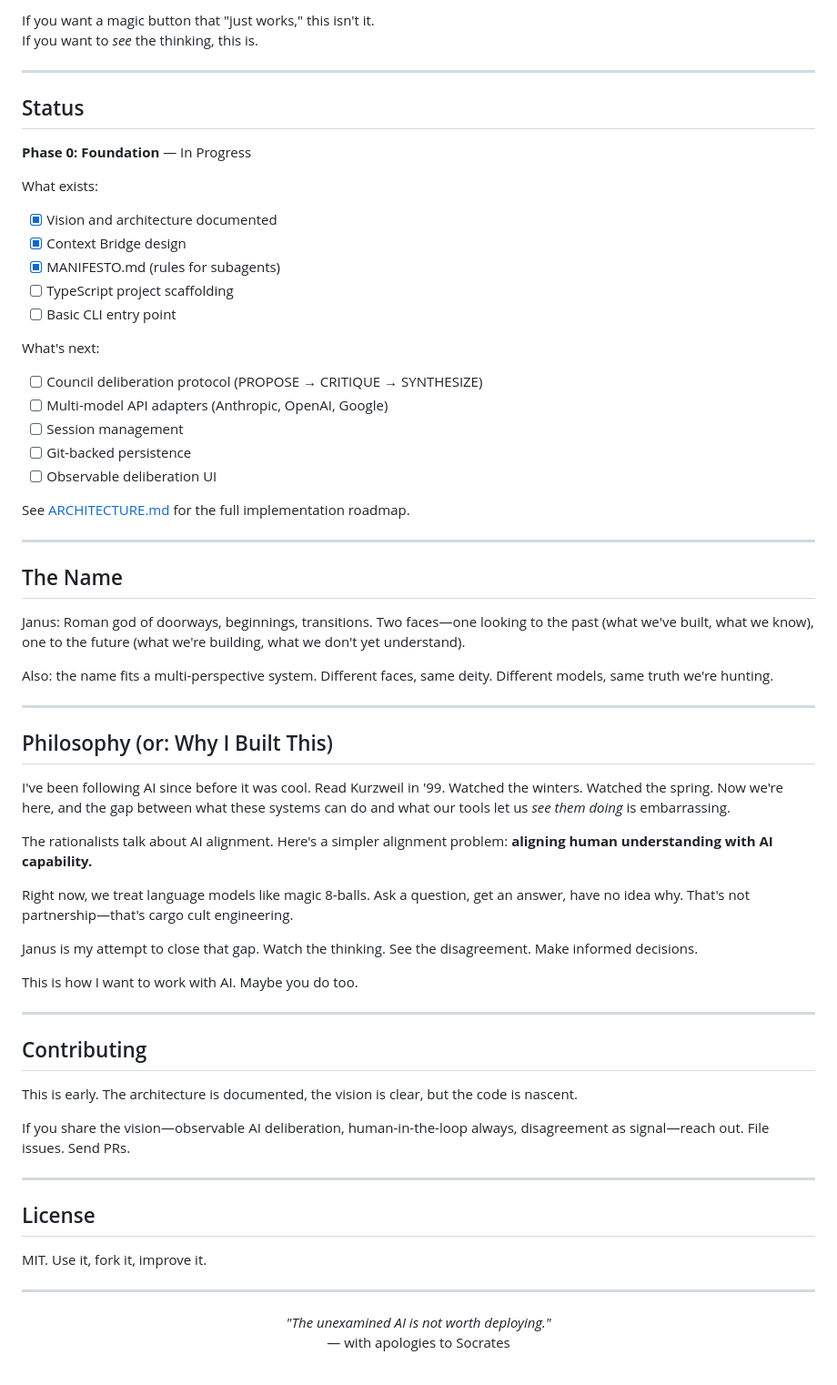
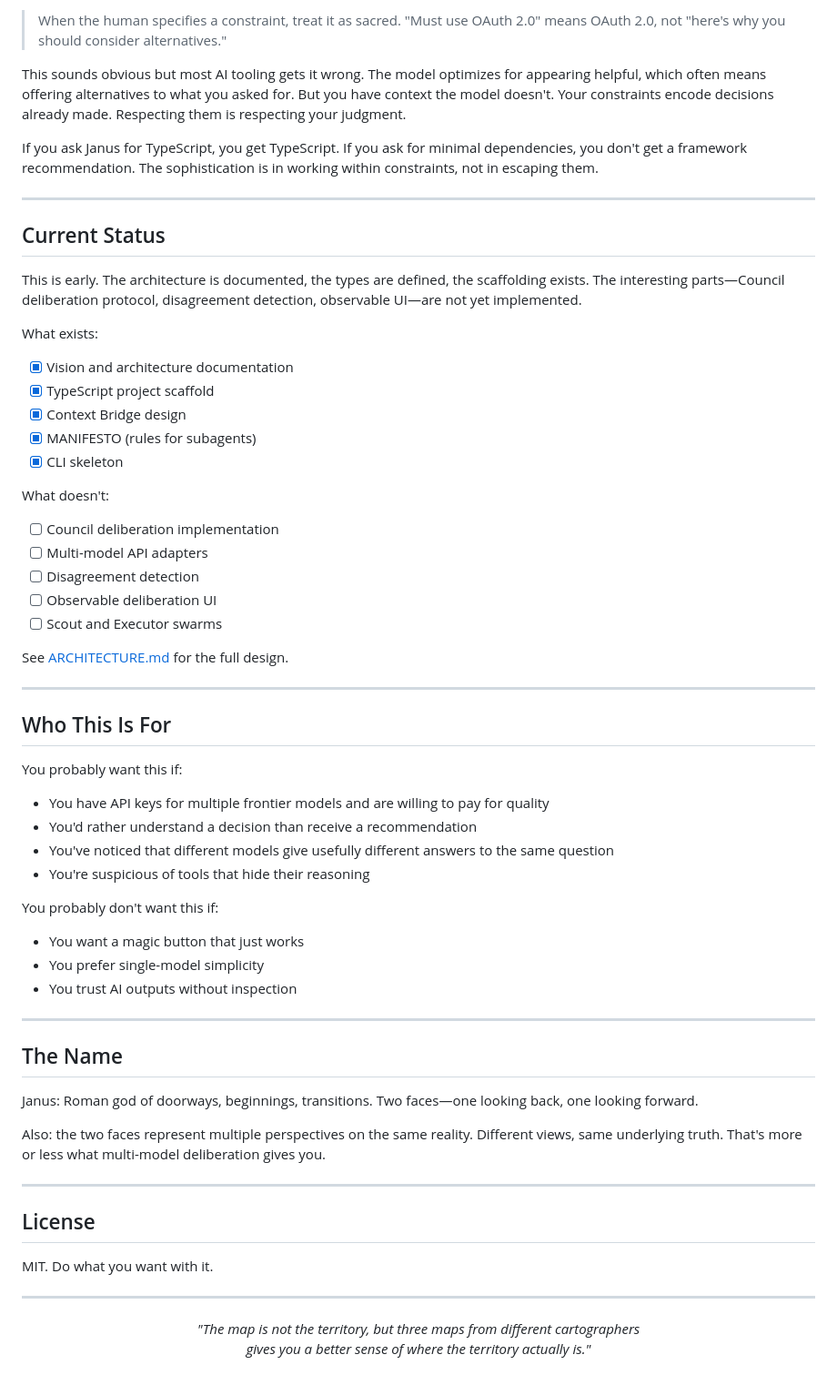
Before and after one commit to AI-et-al/Janus, a Markdown page: README.md, the part around one of its changes. Shown at 91% size. Rendered like a GitHub page.

```diff
--- a/README.md
+++ b/README.md
@@ -171,68 +98,63 @@ Practitioners who:
 
-If you want a magic button that "just works," this isn't it.
-If you want to *see* the thinking, this is.
+> When the human specifies a constraint, treat it as sacred. "Must use OAuth 2.0" means OAuth 2.0, not "here's why you should consider alternatives."
+
+This sounds obvious but most AI tooling gets it wrong. The model optimizes for appearing helpful, which often means offering alternatives to what you asked for. But you have context the model doesn't. Your constraints encode decisions already made. Respecting them is respecting your judgment.
+
+If you ask Janus for TypeScript, you get TypeScript. If you ask for minimal dependencies, you don't get a framework recommendation. The sophistication is in working within constraints, not in escaping them.
 
 ---
 
-## Status
+## Current Status
 
-**Phase 0: Foundation** — In Progress
+This is early. The architecture is documented, the types are defined, the scaffolding exists. The interesting parts—Council deliberation protocol, disagreement detection, observable UI—are not yet implemented.
 
 What exists:
-- [x] Vision and architecture documented
+- [x] Vision and architecture documentation
+- [x] TypeScript project scaffold
 - [x] Context Bridge design
-- [x] MANIFESTO.md (rules for subagents)
-- [ ] TypeScript project scaffolding
-- [ ] Basic CLI entry point
+- [x] MANIFESTO (rules for subagents)
+- [x] CLI skeleton
 
-What's next:
-- [ ] Council deliberation protocol (PROPOSE → CRITIQUE → SYNTHESIZE)
-- [ ] Multi-model API adapters (Anthropic, OpenAI, Google)
-- [ ] Session management
-- [ ] Git-backed persistence
+What doesn't:
+- [ ] Council deliberation implementation
+- [ ] Multi-model API adapters
+- [ ] Disagreement detection
 - [ ] Observable deliberation UI
+- [ ] Scout and Executor swarms
 
-See [ARCHITECTURE.md](./ARCHITECTURE.md) for the full implementation roadmap.
+See [ARCHITECTURE.md](./ARCHITECTURE.md) for the full design.
+
+---
+
+## Who This Is For
+
+You probably want this if:
+- You have API keys for multiple frontier models and are willing to pay for quality
+- You'd rather understand a decision than receive a recommendation
+- You've noticed that different models give usefully different answers to the same question
+- You're suspicious of tools that hide their reasoning
+
+You probably don't want this if:
+- You want a magic button that just works
+- You prefer single-model simplicity
+- You trust AI outputs without inspection
 
 ---
 
 ## The Name
 
-Janus: Roman god of doorways, beginnings, transitions. Two faces—one looking to the past (what we've built, what we know), one to the future (what we're building, what we don't yet understand).
+Janus: Roman god of doorways, beginnings, transitions. Two faces—one looking back, one looking forward.
 
-Also: the name fits a multi-perspective system. Different faces, same deity. Different models, same truth we're hunting.
-
----
-
-## Philosophy (or: Why I Built This)
-
-I've been following AI since before it was cool. Read Kurzweil in '99. Watched the winters. Watched the spring. Now we're here, and the gap between what these systems can do and what our tools let us *see them doing* is embarrassing.
-
-The rationalists talk about AI alignment. Here's a simpler alignment problem: **aligning human understanding with AI capability.**
-
-Right now, we treat language models like magic 8-balls. Ask a question, get an answer, have no idea why. That's not partnership—that's cargo cult engineering.
-
-Janus is my attempt to close that gap. Watch the thinking. See the disagreement. Make informed decisions.
-
-This is how I want to work with AI. Maybe you do too.
-
----
-
-## Contributing
-
-This is early. The architecture is documented, the vision is clear, but the code is nascent.
-
-If you share the vision—observable AI deliberation, human-in-the-loop always, disagreement as signal—reach out. File issues. Send PRs.
+Also: the two faces represent multiple perspectives on the same reality. Different views, same underlying truth. That's more or less what multi-model deliberation gives you.
 
 ---
 
 ## License
 
-MIT. Use it, fork it, improve it.
+MIT. Do what you want with it.
 
 ---
 
 <p align="center">
-  <em>"The unexamined AI is not worth deploying."</em><br>
-  — with apologies to Socrates
+  <em>"The map is not the territory, but three maps from different cartographers <br>gives you a better sense of where the territory actually is."</em>
 </p>
```
Also changed, not shown: other parts of README.md (+55 -128 lines).
